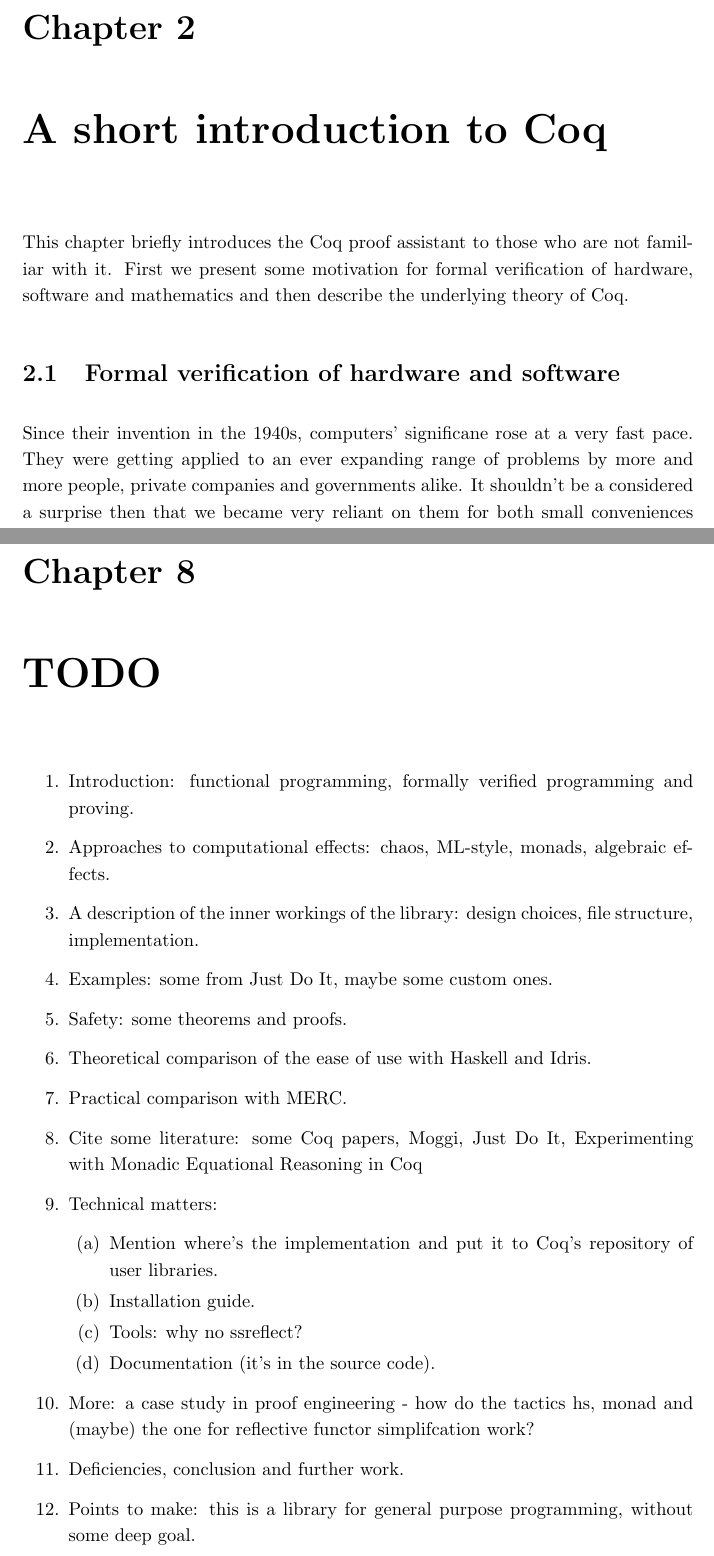
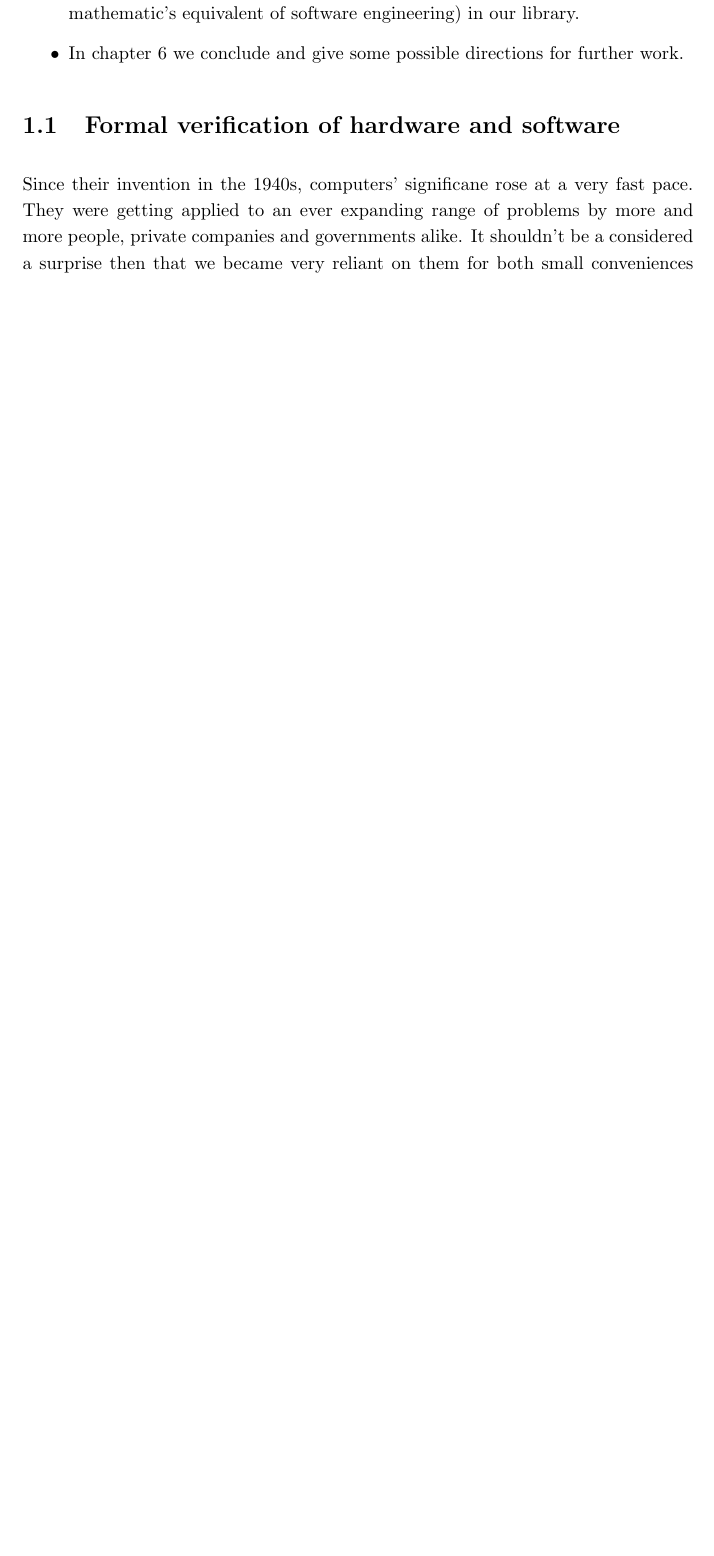
Before and after one commit to wkolowski/coq-mtl, a LaTeX thesis (Thesis/Thesis.tex): two parts of pages 9 and 23 of 25 before the commit and part of page 7 of 21 after it, the two joined at a grey line, cut at the place of the change, the shorter picture padded with empty space. Compiled offline with pdfLaTeX.

Commit message:
Thesis: polish abstract, merged chapters 1 and 2, moved TODO to a separate file, some rewordings here and there.

```diff
--- a/Thesis/Thesis.tex
+++ b/Thesis/Thesis.tex
@@ -13,8 +13,8 @@
 % polecenia \fmlinebreak.
 \englishtitle   {Formally verified programming with monads in Coq}
 \polishtitle    {Formalnie zweryfikowane programowanie z monadami w Coqu}
-\polishabstract {\ldots}
-\englishabstract{We introduce \libname, a Coq library for formally verified general-purpose programming with Haskell-style abstractions: functors, applicative functors, monads, monad transformers and typeclass-based effects. We discuss the design choices we made and illustrate the working of the library with examples taken from \cite{JustDoIt}.}
+\polishabstract {Prezentujemy \libname, Coqową bibliotekę do formalnie zweryfikowanego programowania z abstrakcjami w stylu Haskella: funktorami, funktorami aplikatywnymi, monadami, transformatorami monad oraz efektami opartymi o klasy typów. Omawiamy nasze decyzje projektowe i przedstawiamy działanie biblioteki na przykładach z \cite{JustDoIt}.}
+\englishabstract{We introduce \libname, a Coq library for formally verified programming with Haskell-style abstractions: functors, applicative functors, monads, monad transformers and typeclass-based effects. We discuss the design choices we made and illustrate the working of the library by formalizing examples taken from \cite{JustDoIt}.}
 % w pracach wielu autorow nazwiska mozna oddzielic poleceniem \and
 \author         {Zeimer}
 % w przypadku kilku promotorow, lub koniecznosci podania ich afiliacji, linie
@@ -38,7 +38,9 @@
 %\theoremstyle{plain} \newtheorem{lemma}[definition]{Lemma}
 %\renewcommand \qedsymbol {\ensuremath{\square}}
 
-\newcommand{\libname}{hsCoq}
+\newcommand{\libname}{\textit{hsCoq}}
+
+\newcommand{\m}[1]{\texttt{#1}}
 
 %%%%%
 
@@ -52,4 +54,3 @@
 
-\chapter{A short introduction to Coq}
+The rest of the thesis is structured as follows:
 
-This chapter briefly introduces the Coq proof assistant to those who are not familiar with it. First we present some motivation for formal verification of hardware, software and mathematics and then describe the underlying theory of Coq.
@@ -56,3 +61,6 @@
+    \item In chapter 5 we describe our approach to proof engineering (the formalized mathematic's equivalent of software engineering) in our library.
+    \item In chapter 6 we conclude and give some possible directions for further work.
+\end{itemize}
 
 \section{Formal verification of hardware and software}
 
@@ -105,29 +128,6 @@
 \chapter{A case study in proof engineering}
 
 \chapter{Conclusion}
-
-\chapter{TODO}
-
-\begin{enumerate}
-    \item Introduction: functional programming, formally verified programming and proving.
-    \item Approaches to computational effects: chaos, ML-style, monads, algebraic effects.
-    \item A description of the inner workings of the library: design choices, file structure, implementation.
-    \item Examples: some from Just Do It, maybe some custom ones.
-    \item Safety: some theorems and proofs.
-    \item Theoretical comparison of the ease of use with Haskell and Idris.
-    \item Practical comparison with MERC.
-    \item Cite some literature: some Coq papers, Moggi, Just Do It, Experimenting with Monadic Equational Reasoning in Coq
-    \item Technical matters:
-    \begin{enumerate}
-        \item Mention where's the implementation and put it to Coq's repository of user libraries.
-        \item Installation guide.
-        \item Tools: why no ssreflect?
-        \item Documentation (it's in the source code).
-    \end{enumerate}
-    \item More: a case study in proof engineering - how do the tactics hs, monad and (maybe) the one for reflective functor simplifcation work?
-    \item Deficiencies, conclusion and further work.
-    \item Points to make: this is a library for general purpose programming, without some deep goal.
-\end{enumerate}
 
 %%%%% BIBLIOGRAFIA
 
```
Also changed, not shown: Thesis/Thesis.pdf, Thesis/Thesis.tex (37 more changed lines), 1 other file.
